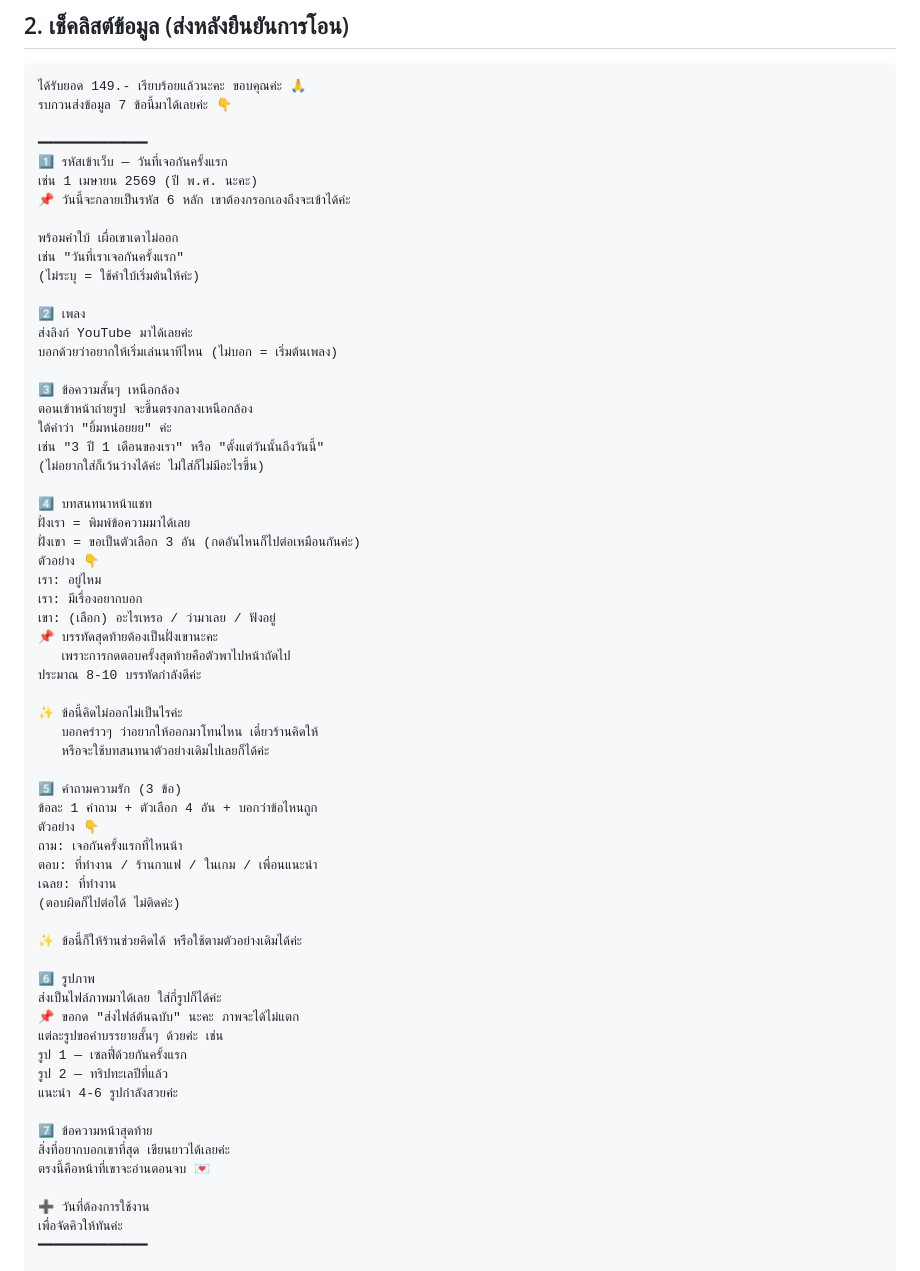
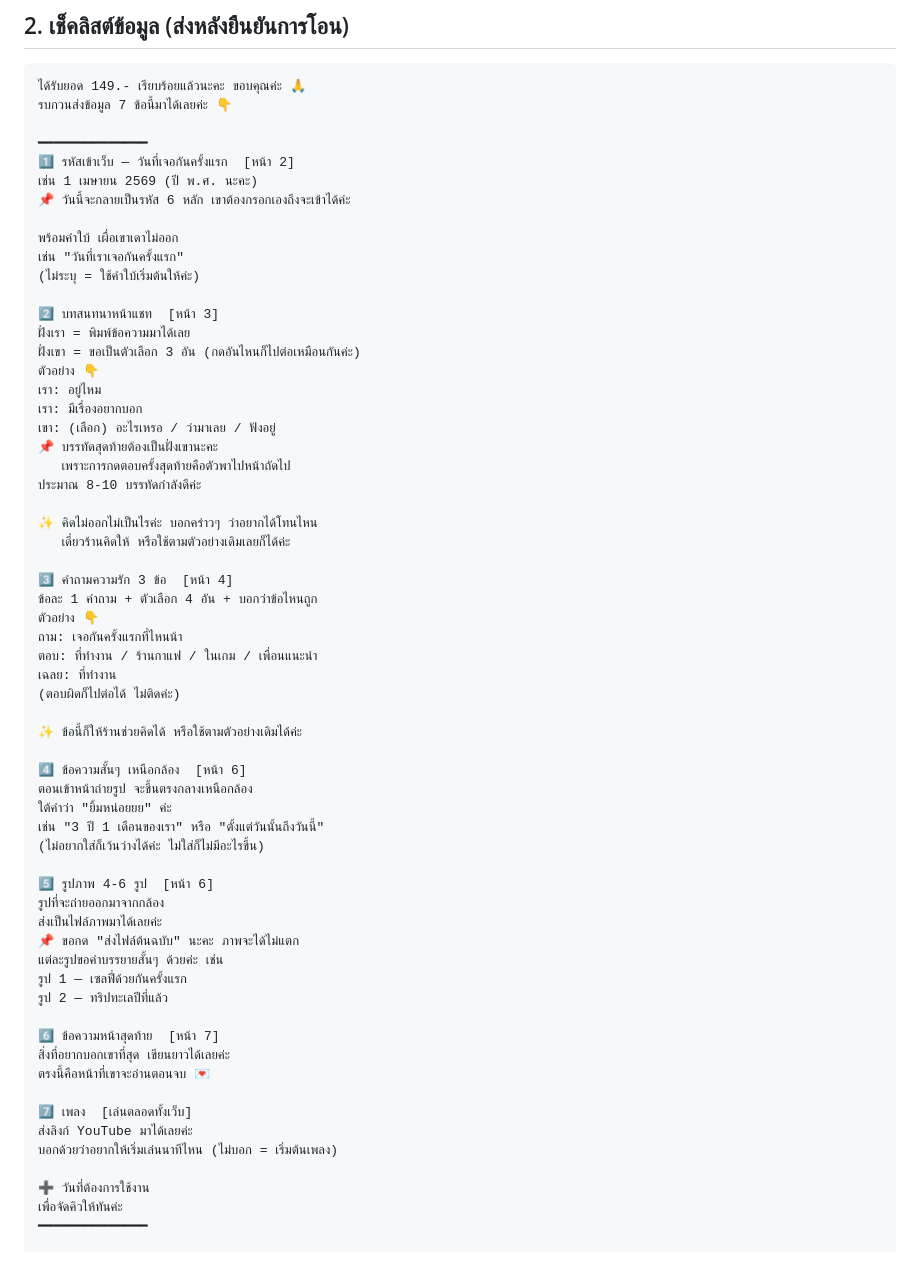
Before and after one commit to lovemxchine/wraplovebook, a Markdown page: customer-message.md, the part around the change. Drawn GitHub-style.

Commit message:
docs: order the customer checklist by page
Co-Authored-By: Claude Opus 5 <noreply@anthropic.com>

```diff
--- a/customer-message.md
+++ b/customer-message.md
@@ -79,7 +79,7 @@
 รบกวนส่งข้อมูล 7 ข้อนี้มาได้เลยค่ะ 👇
 
 ━━━━━━━━━━━━━━
-1️⃣ รหัสเข้าเว็บ — วันที่เจอกันครั้งแรก
+1️⃣ รหัสเข้าเว็บ — วันที่เจอกันครั้งแรก  [หน้า 2]
 เช่น 1 เมษายน 2569 (ปี พ.ศ. นะคะ)
 📌 วันนี้จะกลายเป็นรหัส 6 หลัก เขาต้องกรอกเองถึงจะเข้าได้ค่ะ
 
@@ -87,17 +87,7 @@
 เช่น "วันที่เราเจอกันครั้งแรก"
 (ไม่ระบุ = ใช้คำใบ้เริ่มต้นให้ค่ะ)
 
-2️⃣ เพลง
-ส่งลิงก์ YouTube มาได้เลยค่ะ
-บอกด้วยว่าอยากให้เริ่มเล่นนาทีไหน (ไม่บอก = เริ่มต้นเพลง)
-
-3️⃣ ข้อความสั้นๆ เหนือกล้อง
-ตอนเข้าหน้าถ่ายรูป จะขึ้นตรงกลางเหนือกล้อง
-ใต้คำว่า "ยิ้มหน่อยยย" ค่ะ
-เช่น "3 ปี 1 เดือนของเรา" หรือ "ตั้งแต่วันนั้นถึงวันนี้"
-(ไม่อยากใส่ก็เว้นว่างได้ค่ะ ไม่ใส่ก็ไม่มีอะไรขึ้น)
-
-4️⃣ บทสนทนาหน้าแชท
+2️⃣ บทสนทนาหน้าแชท  [หน้า 3]
 ฝั่งเรา = พิมพ์ข้อความมาได้เลย
 ฝั่งเขา = ขอเป็นตัวเลือก 3 อัน (กดอันไหนก็ไปต่อเหมือนกันค่ะ)
 ตัวอย่าง 👇
@@ -108,11 +98,10 @@
    เพราะการกดตอบครั้งสุดท้ายคือตัวพาไปหน้าถัดไป
 ประมาณ 8-10 บรรทัดกำลังดีค่ะ
 
-✨ ข้อนี้คิดไม่ออกไม่เป็นไรค่ะ
-   บอกคร่าวๆ ว่าอยากให้ออกมาโทนไหน เดี๋ยวร้านคิดให้
-   หรือจะใช้บทสนทนาตัวอย่างเดิมไปเลยก็ได้ค่ะ
+✨ คิดไม่ออกไม่เป็นไรค่ะ บอกคร่าวๆ ว่าอยากได้โทนไหน
+   เดี๋ยวร้านคิดให้ หรือใช้ตามตัวอย่างเดิมเลยก็ได้ค่ะ
 
-5️⃣ คำถามความรัก (3 ข้อ)
+3️⃣ คำถามความรัก 3 ข้อ  [หน้า 4]
 ข้อละ 1 คำถาม + ตัวเลือก 4 อัน + บอกว่าข้อไหนถูก
 ตัวอย่าง 👇
 ถาม: เจอกันครั้งแรกที่ไหนน้า
@@ -122,17 +111,27 @@
 
 ✨ ข้อนี้ก็ให้ร้านช่วยคิดได้ หรือใช้ตามตัวอย่างเดิมได้ค่ะ
 
-6️⃣ รูปภาพ
-ส่งเป็นไฟล์ภาพมาได้เลย ใส่กี่รูปก็ได้ค่ะ
+4️⃣ ข้อความสั้นๆ เหนือกล้อง  [หน้า 6]
+ตอนเข้าหน้าถ่ายรูป จะขึ้นตรงกลางเหนือกล้อง
+ใต้คำว่า "ยิ้มหน่อยยย" ค่ะ
+เช่น "3 ปี 1 เดือนของเรา" หรือ "ตั้งแต่วันนั้นถึงวันนี้"
+(ไม่อยากใส่ก็เว้นว่างได้ค่ะ ไม่ใส่ก็ไม่มีอะไรขึ้น)
+
+5️⃣ รูปภาพ 4-6 รูป  [หน้า 6]
+รูปที่จะถ่ายออกมาจากกล้อง
+ส่งเป็นไฟล์ภาพมาได้เลยค่ะ
 📌 ขอกด "ส่งไฟล์ต้นฉบับ" นะคะ ภาพจะได้ไม่แตก
 แต่ละรูปขอคำบรรยายสั้นๆ ด้วยค่ะ เช่น
 รูป 1 — เซลฟี่ด้วยกันครั้งแรก
 รูป 2 — ทริปทะเลปีที่แล้ว
-แนะนำ 4-6 รูปกำลังสวยค่ะ
 
-7️⃣ ข้อความหน้าสุดท้าย
+6️⃣ ข้อความหน้าสุดท้าย  [หน้า 7]
 สิ่งที่อยากบอกเขาที่สุด เขียนยาวได้เลยค่ะ
 ตรงนี้คือหน้าที่เขาจะอ่านตอนจบ 💌
+
+7️⃣ เพลง  [เล่นตลอดทั้งเว็บ]
+ส่งลิงก์ YouTube มาได้เลยค่ะ
+บอกด้วยว่าอยากให้เริ่มเล่นนาทีไหน (ไม่บอก = เริ่มต้นเพลง)
 
 ➕ วันที่ต้องการใช้งาน
 เพื่อจัดคิวให้ทันค่ะ
```
